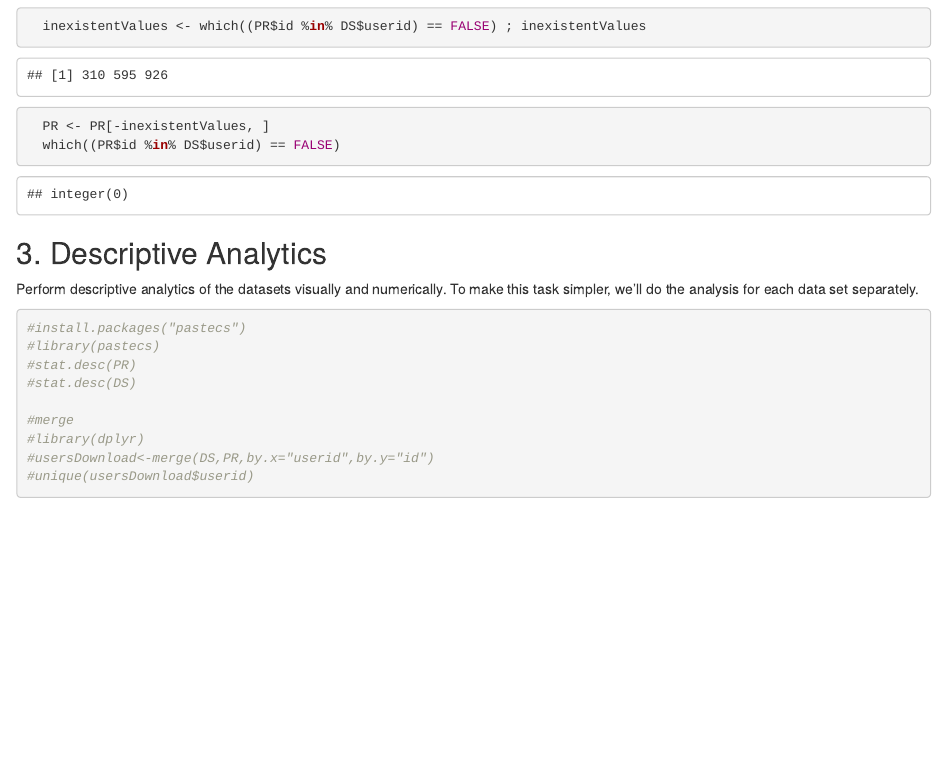
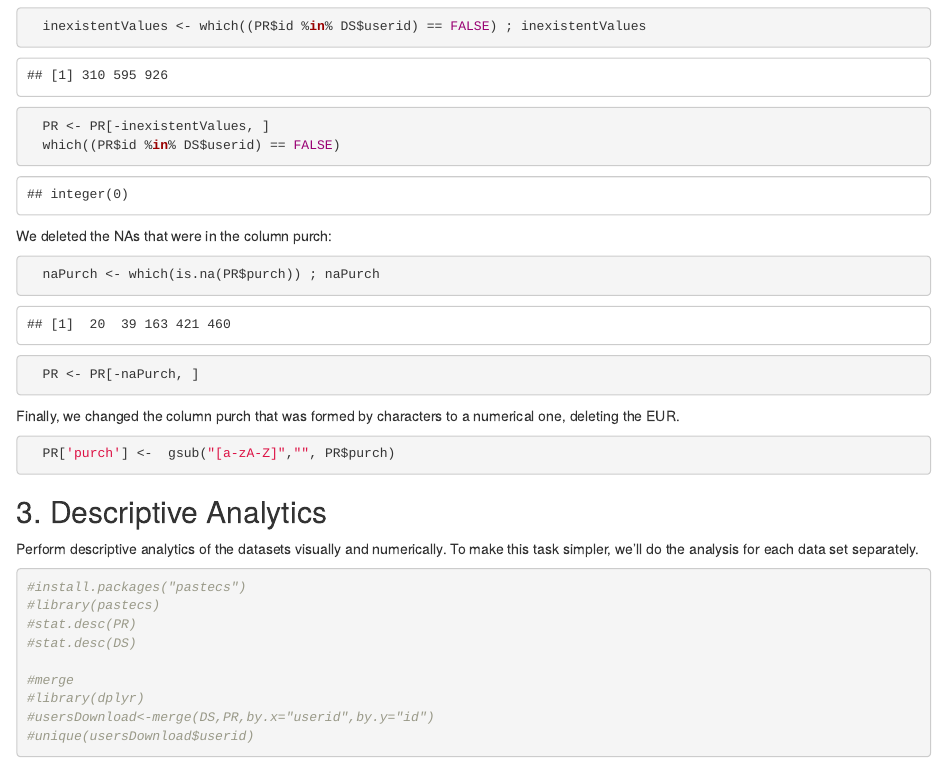
Before and after one commit to edu1010/Analysing-Cookie-Cats-Data-Analytics-Project, an R Markdown document (Project_AnalysingCookieCats.Rmd): the page in a window 1100 px wide, from 1480 px down. Rendered offline with R 4.5, knitr and Pandoc, with nearby package versions.

Commit message:
preprocessing done

````diff
--- a/Project_AnalysingCookieCats.Rmd
+++ b/Project_AnalysingCookieCats.Rmd
@@ -59,6 +59,15 @@ For the "Cookie Cats Purchases" dataset we discovered that the NA from the previ
   inexistentValues <- which((PR$id %in% DS$userid) == FALSE) ; inexistentValues
   PR <- PR[-inexistentValues, ]
   which((PR$id %in% DS$userid) == FALSE)
+```
+We deleted the NAs that were in the column purch:
+```{r preprocessing NAs from variable purch}
+  naPurch <- which(is.na(PR$purch)) ; naPurch
+  PR <- PR[-naPurch, ]
+```
+Finally, we changed the column purch that was formed by characters to a numerical one, deleting the EUR.
+```{r preprocessing variable purch}
+  PR['purch'] <-  gsub("[a-zA-Z]","", PR$purch)
 ```
 
 ## 3. Descriptive Analytics
````
Also changed, not shown: Project_AnalysingCookieCats.html.
